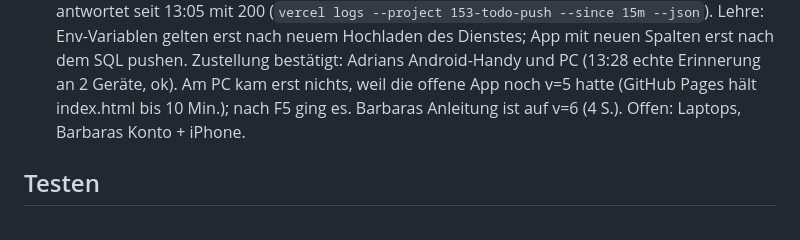
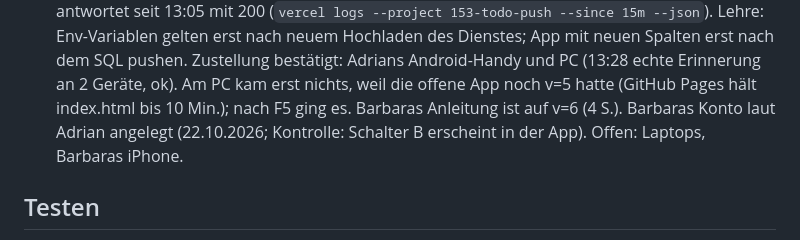
Before and after one commit to adluethy/153-todo-app, a Markdown page: CLAUDE.md, the part around the change. Rendered like a GitHub page.

Commit message:
Stand nachgeführt: Barbaras Konto angelegt
Co-Authored-By: Claude Opus 5.5 <noreply@anthropic.com>

```diff
--- a/CLAUDE.md
+++ b/CLAUDE.md
@@ -138,7 +138,8 @@ Abgleich (sync.js):
    Hochladen des Dienstes; App mit neuen Spalten erst nach dem SQL pushen.
    Zustellung bestätigt: Adrians Android-Handy und PC (13:28 echte Erinnerung an 2 Geräte, ok).
    Am PC kam erst nichts, weil die offene App noch v=5 hatte (GitHub Pages hält index.html bis 10 Min.);
-   nach F5 ging es. Barbaras Anleitung ist auf v=6 (4 S.). Offen: Laptops, Barbaras Konto + iPhone.
+   nach F5 ging es. Barbaras Anleitung ist auf v=6 (4 S.). Barbaras Konto laut Adrian angelegt
+   (22.10.2026; Kontrolle: Schalter B erscheint in der App). Offen: Laptops, Barbaras iPhone.
 
 ## Testen
 
```
Also changed, not shown: LIESMICH.md (+2 -1 lines).
